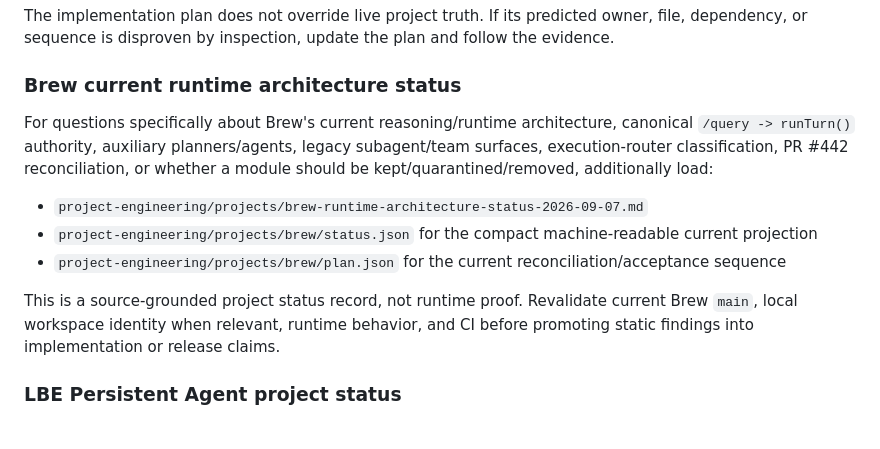
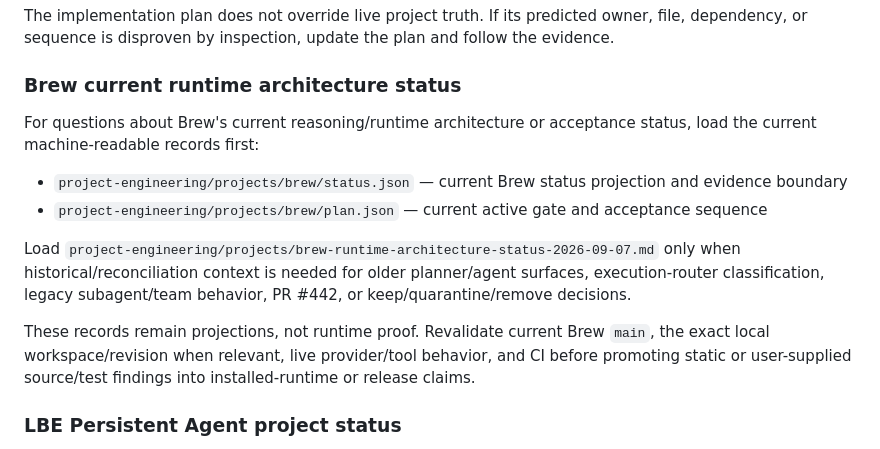
Before and after one commit to Letterblack0306/GPT-Knowledge, a Markdown page: INDEX.md, the part around the change. Drawn GitHub-style.

Commit message:
docs(brew): clarify current versus historical Brew records

```diff
--- a/INDEX.md
+++ b/INDEX.md
@@ -31,13 +31,14 @@ The implementation plan does not override live project truth. If its predicted o
 
 ### Brew current runtime architecture status
 
-For questions specifically about Brew's current reasoning/runtime architecture, canonical `/query -> runTurn()` authority, auxiliary planners/agents, legacy subagent/team surfaces, execution-router classification, PR #442 reconciliation, or whether a module should be kept/quarantined/removed, additionally load:
+For questions about Brew's current reasoning/runtime architecture or acceptance status, load the current machine-readable records first:
 
-- `project-engineering/projects/brew-runtime-architecture-status-2026-09-07.md`
-- `project-engineering/projects/brew/status.json` for the compact machine-readable current projection
-- `project-engineering/projects/brew/plan.json` for the current reconciliation/acceptance sequence
+- `project-engineering/projects/brew/status.json` — current Brew status projection and evidence boundary
+- `project-engineering/projects/brew/plan.json` — current active gate and acceptance sequence
 
-This is a source-grounded project status record, not runtime proof. Revalidate current Brew `main`, local workspace identity when relevant, runtime behavior, and CI before promoting static findings into implementation or release claims.
+Load `project-engineering/projects/brew-runtime-architecture-status-2026-09-07.md` only when historical/reconciliation context is needed for older planner/agent surfaces, execution-router classification, legacy subagent/team behavior, PR #442, or keep/quarantine/remove decisions.
+
+These records remain projections, not runtime proof. Revalidate current Brew `main`, the exact local workspace/revision when relevant, live provider/tool behavior, and CI before promoting static or user-supplied source/test findings into installed-runtime or release claims.
 
 ### LBE Persistent Agent project status
 
```
